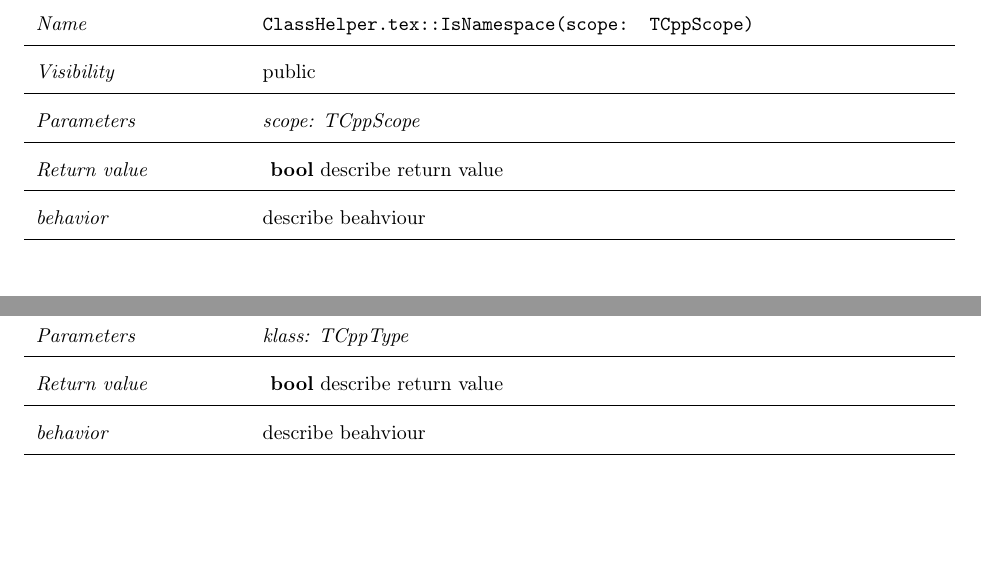
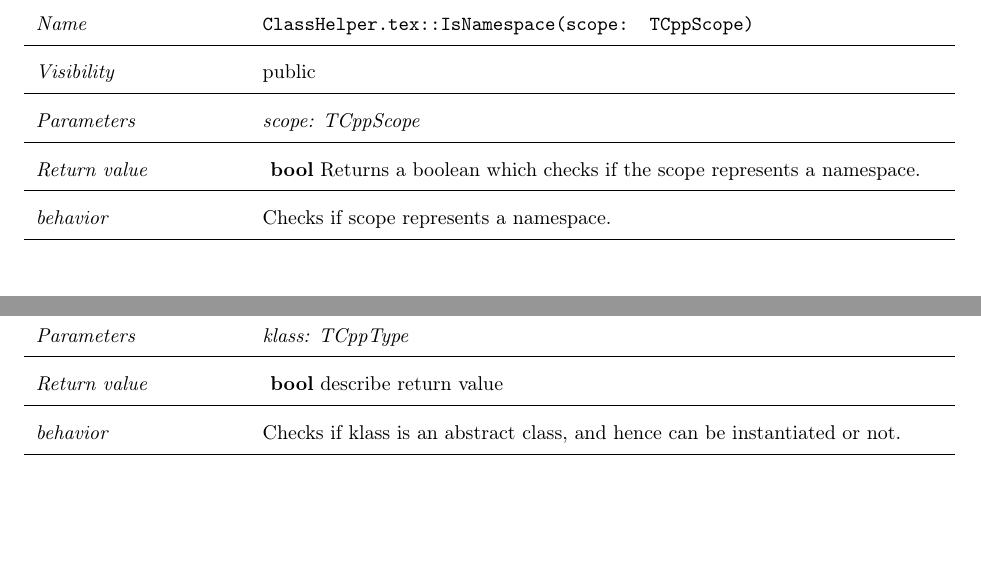
Before and after one commit to rootjs/design, a LaTeX document (design.tex, which reads latex/ClassHelper.tex): two parts of pages 64 and 65 of 83, joined at a grey line, cut so that both start at the same text. Compiled offline with pdfLaTeX.

Commit message:
Fill in a few descriptions

```diff
--- a/latex/ClassHelper.tex
+++ b/latex/ClassHelper.tex
@@ -9,9 +9,9 @@ describe class ClassHelper.tex here
 \hline
 \textit{Parameters} & \textit{scope: TCppScope}\\
 \hline
-\textit{Return value} & \textbf{ bool} describe return value\\
+\textit{Return value} & \textbf{ bool} Returns a boolean which checks if the scope represents a namespace.\\
   \hline
- \textit{behavior} & describe beahviour \\
+ \textit{behavior} & Checks if scope represents a namespace. \\
 \hline
 \end{longtable} \pagebreak
  \section{IsAbstract}
@@ -25,7 +25,7 @@ describe class ClassHelper.tex here
 \hline
 \textit{Return value} & \textbf{ bool} describe return value\\
   \hline
- \textit{behavior} & describe beahviour \\
+ \textit{behavior} & Checks if klass is an abstract class, and hence can be instantiated or not. \\
 \hline
 \end{longtable} \pagebreak
  \section{IsEnum}
```
Also changed, not shown: design.pdf, latex/ClassHelper.tex (2 more changed lines).
